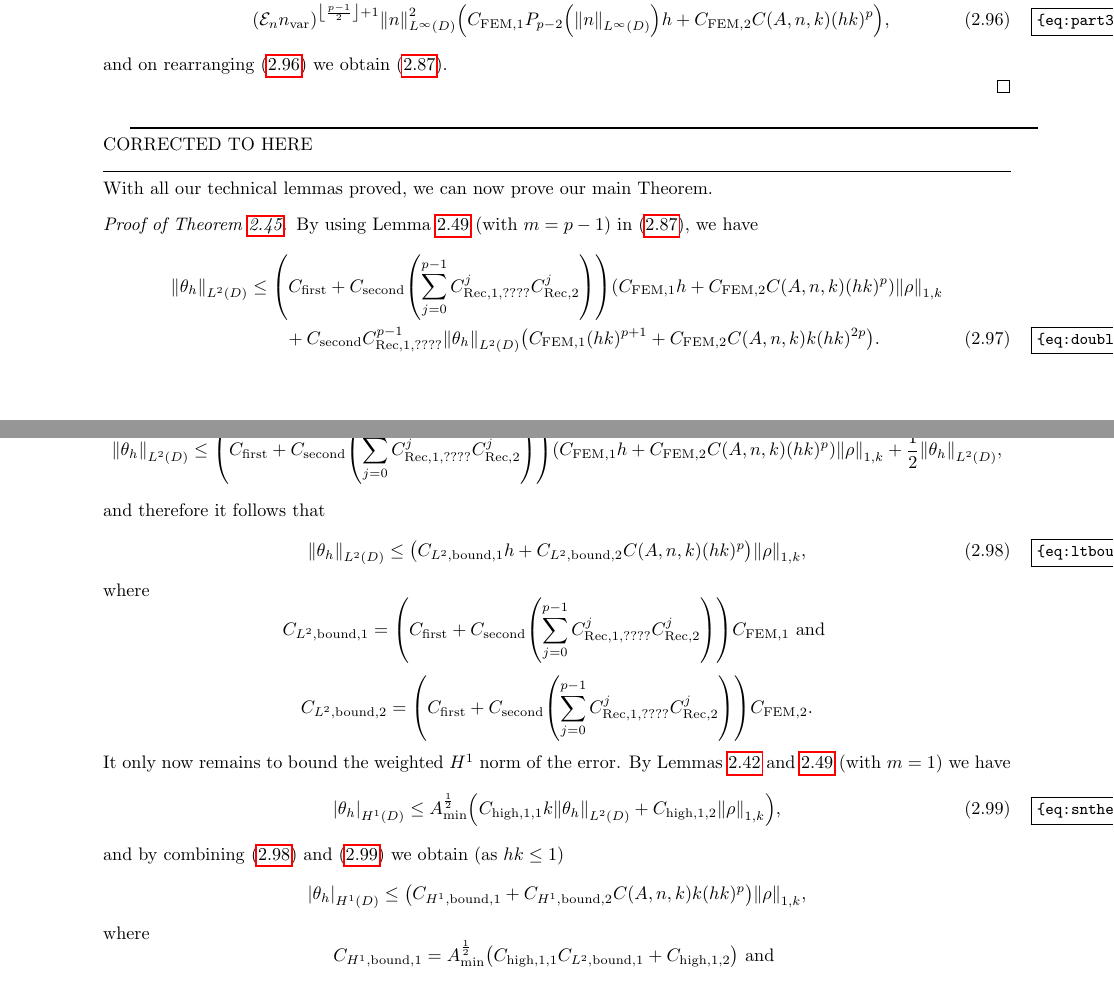
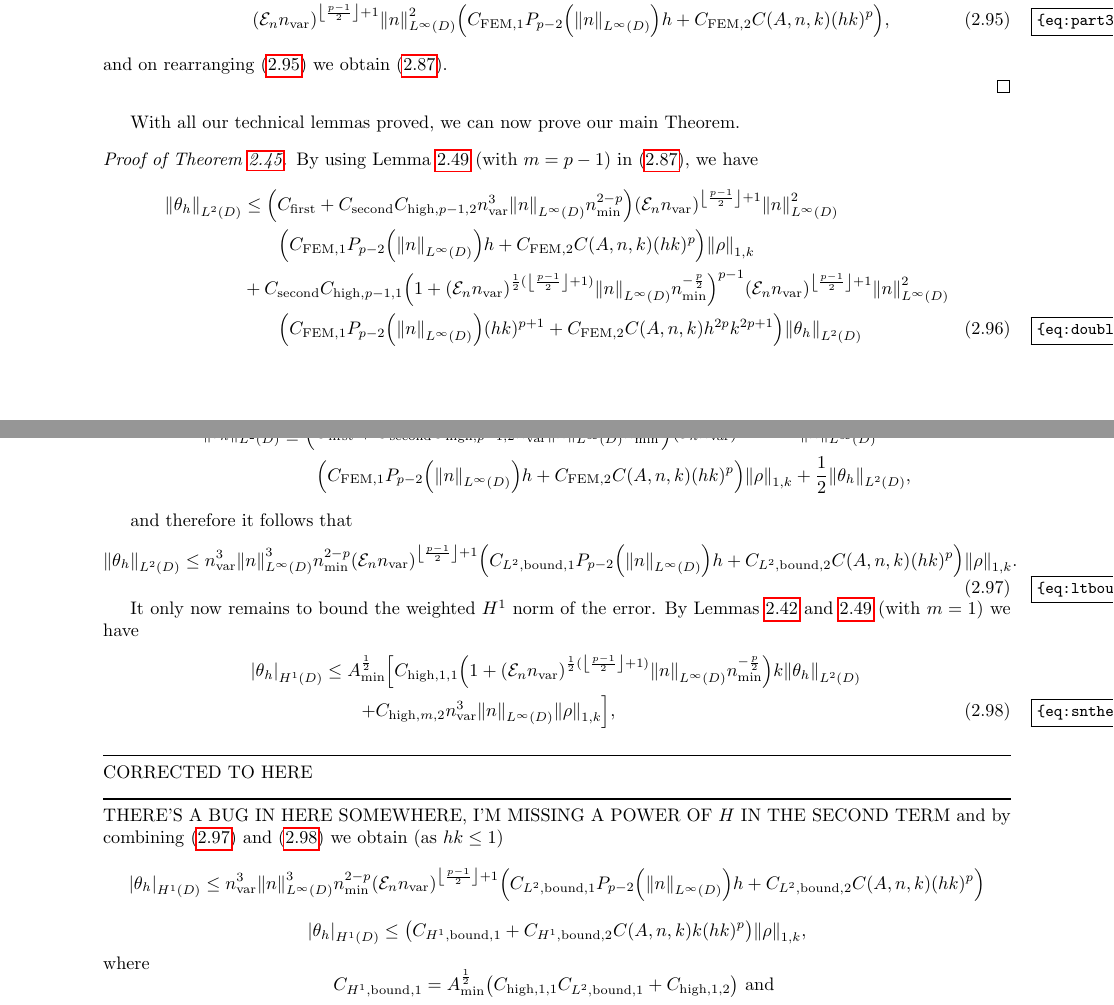
Before and after one commit to orpembery/thesis, a LaTeX thesis (thesis.tex, which reads fem-background-material.tex): two parts of pages 38 and 39 of 101, joined at a grey line, cut so that both start at the same text. Compiled offline with pdfLaTeX.

Commit message:
Not done, but a safety commit

```diff
--- a/fem-background-material.tex
+++ b/fem-background-material.tex
@@ -1163,35 +1163,38 @@ and therefore using Young's inequality to separate out the $\NLtD{\thetah}$ term
 and on rearranging \cref{eq:part3penultimate} we obtain \cref{eq:ltthetahbound}.
 
 \epf
-\tohere
 With all our technical lemmas proved, we can now prove our main \namecref{thm:fembound}.
 
 \bpf[Proof of \cref{thm:fembound}]
 By using \cref{lem:higherbound} (with $m=p-1$) in \cref{eq:ltthetahbound}, we have
-\begin{align}\label{eq:doublehkdep}
-\NLtD{\thetah} &\leq \mleft(\Cfirst+ \Csecond \mleft(\sum_{j=0}^{p-1} \CRecofn{????}^j \CRect^j\mright)\mright) \mleft(\CFEMotilde h + \CFEMttilde \CAnk (hk)^p\mright)\NW{\rho}\nonumber\\
-&\quad\quad+ \Csecond \CRecofn{????}^{p-1} \NLtD{\thetah}\mleft(\CFEMotilde (hk)^{p+1} + \CFEMttilde \CAnk k(hk)^{2p}\mright).
+\begin{align}
+\NLtD{\thetah}&\leq \mleft(\Cfirst + \Csecond\Chighfn{p-1,2} \nvar^3\NLiD{n}\nmin^{2-p} \mright)\mleft(\En \nvar\mright)^{\floor{\frac{p-1}2}+1}\NLiD{n}^2\nonumber\\
+&\quad\quad\mleft(\CFEMotilde \Pfn{p-2}\mleft(\NLiD{n}\mright)h + \CFEMttilde \CAnk (hk)^p\mright)\NW{\rho}\nonumber\\
+&+\Csecond  \Chighfn{p-1,1} \mleft(1+\mleft(\En\nvar\mright)^{\half(\floor{\frac{p-1}2}+1)}\NLiD{n}\nmin^{-\frac{p}2}\mright)^{p-1}\mleft(\En \nvar\mright)^{\floor{\frac{p-1}2}+1}\NLiD{n}^2\nonumber\\
+&\quad\quad\mleft(\CFEMotilde \Pfn{p-2}\mleft(\NLiD{n}\mright)(hk )^{p+1}+ \CFEMttilde \CAnk h^{2p}k^{2p+1}\mright)\NLtD{\thetah}\label{eq:doublehkdep}
 \end{align}
 Choosing $h$ according to \cref{eq:hfemcond}, \cref{eq:doublehkdep} simplifies to
-\beqs
-\NLtD{\thetah} \leq \mleft(\Cfirst+ \Csecond \mleft(\sum_{j=0}^{p-1} \CRecofn{????}^j \CRect^j\mright)\mright) \mleft(\CFEMotilde h + \CFEMttilde \CAnk (hk)^p\mright)\NW{\rho} + \half \NLtD{\thetah},
-\eeqs
+\begin{align*}
+\NLtD{\thetah} &\leq \mleft(\Cfirst + \Csecond\Chighfn{p-1,2} \nvar^3\NLiD{n}\nmin^{2-p} \mright)\mleft(\En \nvar\mright)^{\floor{\frac{p-1}2}+1}\NLiD{n}^2\\
+&\quad\quad\mleft(\CFEMotilde \Pfn{p-2}\mleft(\NLiD{n}\mright)h + \CFEMttilde \CAnk (hk)^p\mright)\NW{\rho} + \half \NLtD{\thetah},
+\end{align*}
+
 and therefore it follows that
 \beq\label{eq:ltboundwithrho}
-\NLtD{\thetah} \leq \mleft(\CLtboundo h + \CLtboundt \CAnk (hk)^p\mright)\NW{\rho},
+\NLtD{\thetah} \leq \nvar^3\NLiD{n}^3\nmin^{2-p} \mleft(\En \nvar\mright)^{\floor{\frac{p-1}2}+1} \mleft(\CLtboundo \Pfn{p-2}\mleft(\NLiD{n}\mright)h + \CLtboundt  \CAnk (hk)^p\mright)\NW{\rho}.
 \eeq
-where
-\beqs
-\CLtboundo = \mleft(\Cfirst+ \Csecond \mleft(\sum_{j=0}^{p-1} \CRecofn{????}^j \CRect^j\mright)\mright) \CFEMotilde \tand
-\eeqs
-\beqs
-\CLtboundt = \mleft(\Cfirst+ \Csecond \mleft(\sum_{j=0}^{p-1} \CRecofn{????}^j \CRect^j\mright)\mright)\CFEMttilde.
-\eeqs
+
 It only now remains to bound the weighted $H^1$ norm of the error. By \cref{lem:h1contdisc,lem:higherbound} (with $m=1$) we have
-\beq\label{eq:sntheta}
-\SNHoD{\thetah} \leq \Amin^{\half} \mleft(\Chighfn{1,1} k \NLtD{\thetah} + \Chighfn{1,2} \NW{\rho}\mright),
-\eeq
+\begin{align}
+\SNHoD{\thetah} &\leq \Amin^{\half} \mleft[\Chighfn{1,1} \mleft(1+\mleft(\En\nvar\mright)^{\half(\floor{\frac{p-1}2}+1)}\NLiD{n}\nmin^{-\frac{p}2}\mright)k \NLtD{\thetah}\mright.\nonumber\\
+&\mleft.\quad\quad+ \Chighmt \nvar^3\NLiD{n} \NW{\rho}\mright],\label{eq:sntheta}
+\end{align}
+\tohere
+THERE'S A BUG IN HERE SOMEWHERE, I'M MISSING A POWER OF $H$ IN THE SECOND TERM
 and by combining \cref{eq:sntheta,eq:ltboundwithrho} we obtain (as $hk \leq 1$)
+\begin{align*}
+\SNHoD{\thetah} &\leq \nvar^3\NLiD{n}^3\nmin^{2-p} \mleft(\En \nvar\mright)^{\floor{\frac{p-1}2}+1} \mleft(\CLtboundo \Pfn{p-2}\mleft(\NLiD{n}\mright)h + \CLtboundt  \CAnk (hk)^p\mright)
+\end{align*}
 \beqs
 \SNHoD{\thetah} \leq \mleft(\CHoboundo + \CHoboundt \CAnk k(hk)^p\mright)\NW{\rho},
 \eeqs
```
Also changed, not shown: constants.tex (+3 -3 lines), fem-background-material.tex (10 more changed lines).
